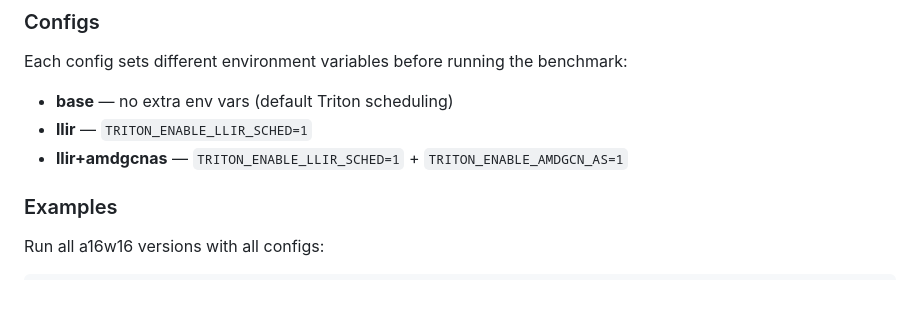
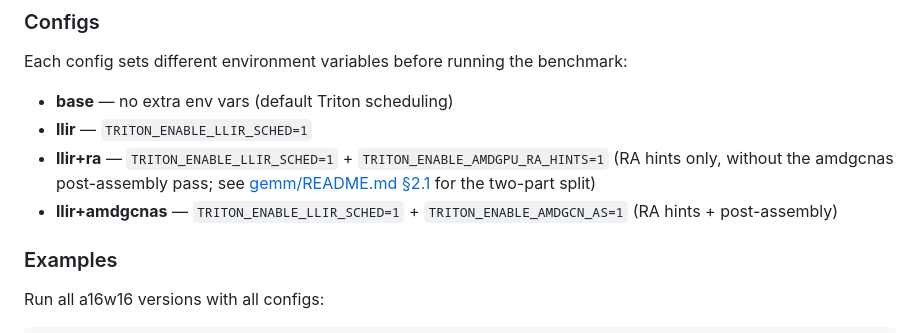
Before and after one commit to ROCm/gfx950-gluon-tutorials, a Markdown page: scripts/README.md, the part around the change. Rendered like a GitHub page; blank space fills up the shorter version.

```diff
--- a/scripts/README.md
+++ b/scripts/README.md
@@ -36,7 +36,8 @@ Each config sets different environment variables before running the benchmark:
 
 - **base** — no extra env vars (default Triton scheduling)
 - **llir** — `TRITON_ENABLE_LLIR_SCHED=1`
-- **llir+amdgcnas** — `TRITON_ENABLE_LLIR_SCHED=1` + `TRITON_ENABLE_AMDGCN_AS=1`
+- **llir+ra** — `TRITON_ENABLE_LLIR_SCHED=1` + `TRITON_ENABLE_AMDGPU_RA_HINTS=1` (RA hints only, without the amdgcnas post-assembly pass; see [gemm/README.md §2.1](../kernels/gemm/README.md#21-triton-branch--llir-scheduler-and-amdgcnas) for the two-part split)
+- **llir+amdgcnas** — `TRITON_ENABLE_LLIR_SCHED=1` + `TRITON_ENABLE_AMDGCN_AS=1` (RA hints + post-assembly)
 
 ### Examples
 
```
Also changed, not shown: docs/performance_philosophy.md (+3 -1 lines), kernels/gemm/README.md (+6 -2 lines).
